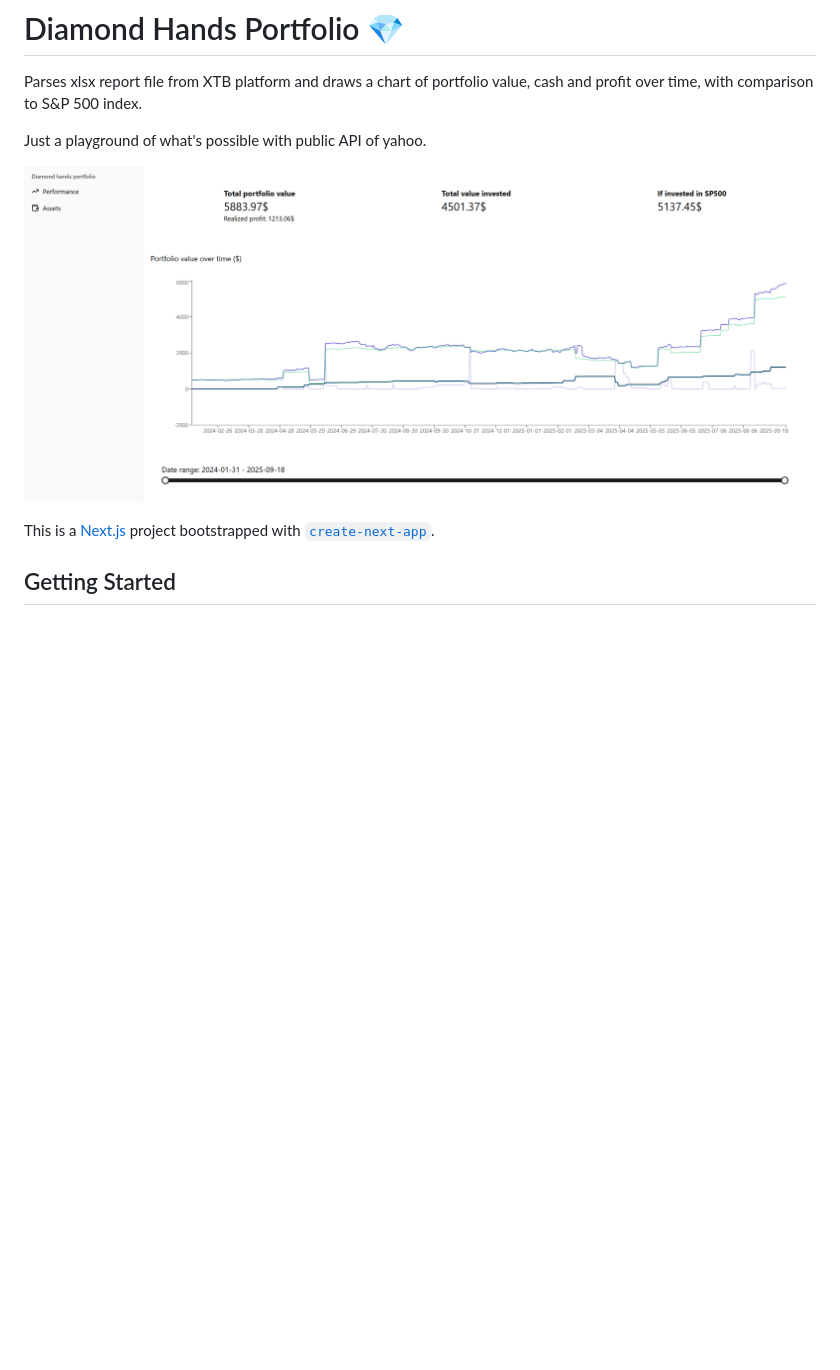
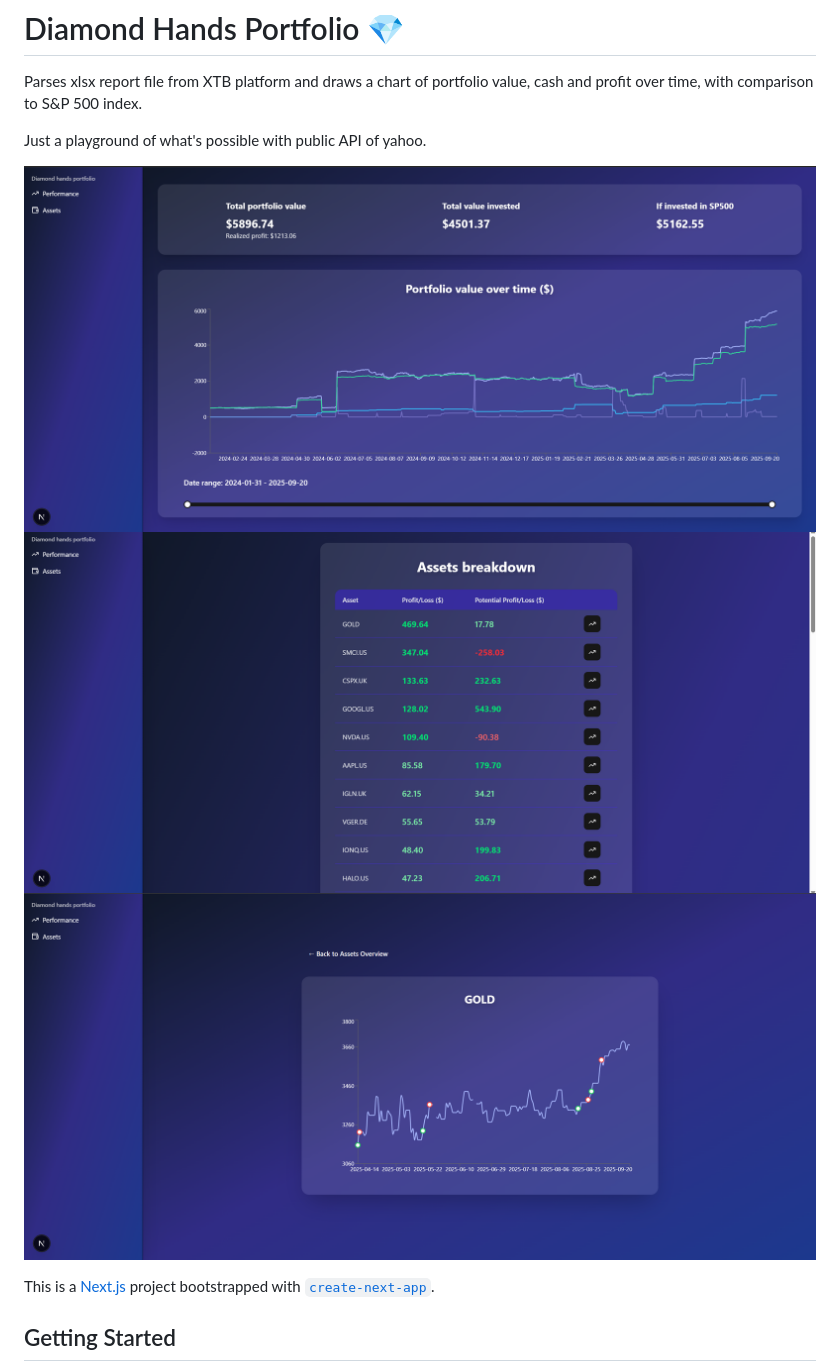
Before and after one commit to MBelniak/diamond-hands-portfolio, a Markdown page: README.md, the part around the change. Rendered like a GitHub page; pictures changed too: asset.png (added), assets.png (added), performance.png (added); blank space fills up the shorter version.

```diff
--- a/README.md
+++ b/README.md
@@ -5,7 +5,9 @@ cash and profit over time, with comparison to S&P 500 index.
 
 Just a playground of what's possible with public API of yahoo.
 
-![Screenshot](screenshot.png)
+![Performance](performance.png)
+![Assets](assets.png)
+![Asset](asset.png)
 
 This is a [Next.js](https://nextjs.org) project bootstrapped with [`create-next-app`](https://nextjs.org/docs/app/api-reference/cli/create-next-app).
 
```
